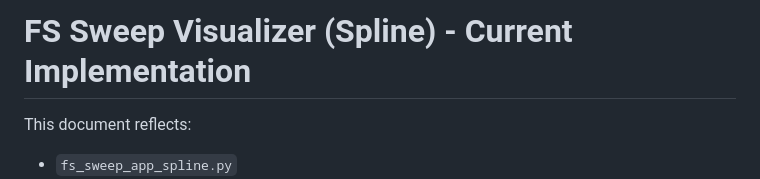
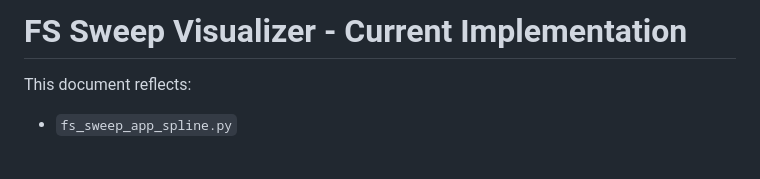
Before and after one commit to Nikduke/FS_Sweep_Visualizer_5.0, a Markdown page: FS_SWEEP_APP_SPLINE.md, the part around the change. Rendered like a GitHub page; blank space fills up the shorter version.

Commit message:
Update v5 documentation title

```diff
--- a/FS_SWEEP_APP_SPLINE.md
+++ b/FS_SWEEP_APP_SPLINE.md
@@ -1,4 +1,4 @@
-# FS Sweep Visualizer (Spline) - Current Implementation
+# FS Sweep Visualizer - Current Implementation
 
 This document reflects:
 - `fs_sweep_app_spline.py`
```
